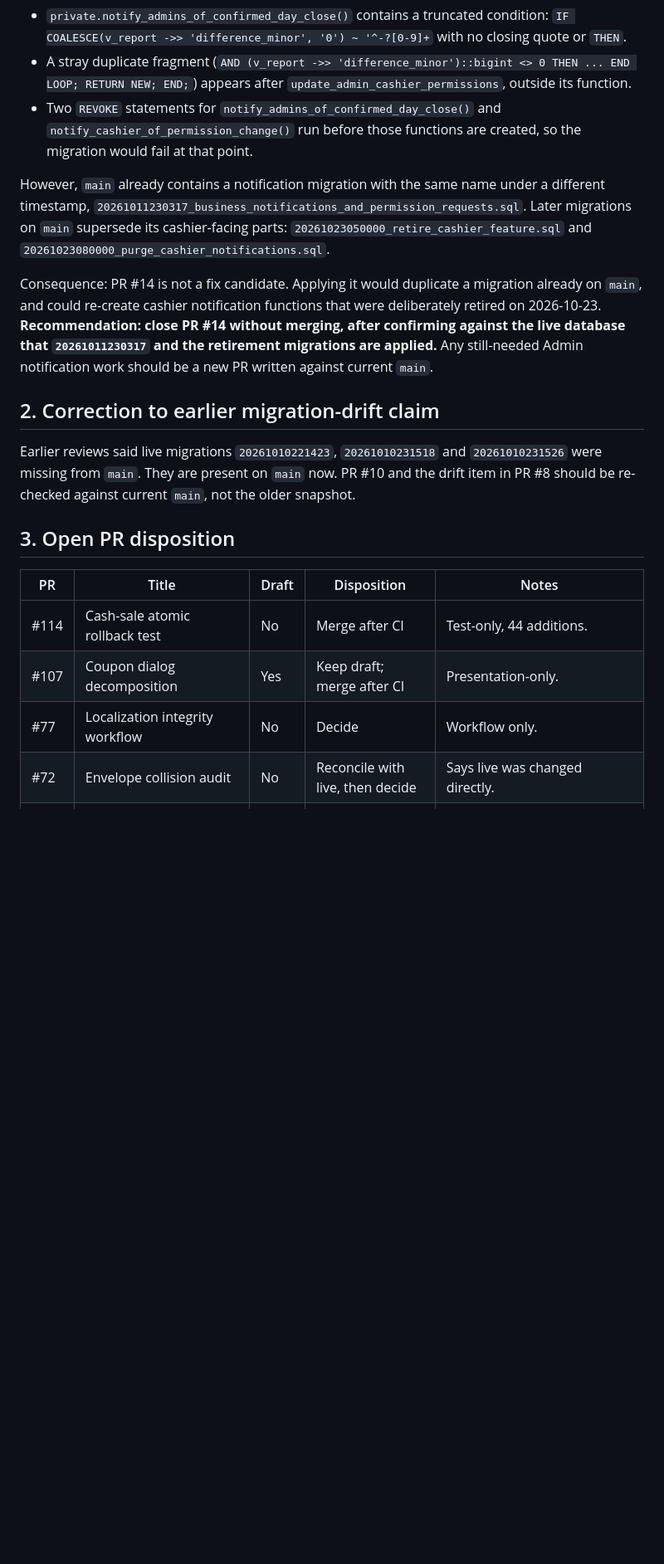
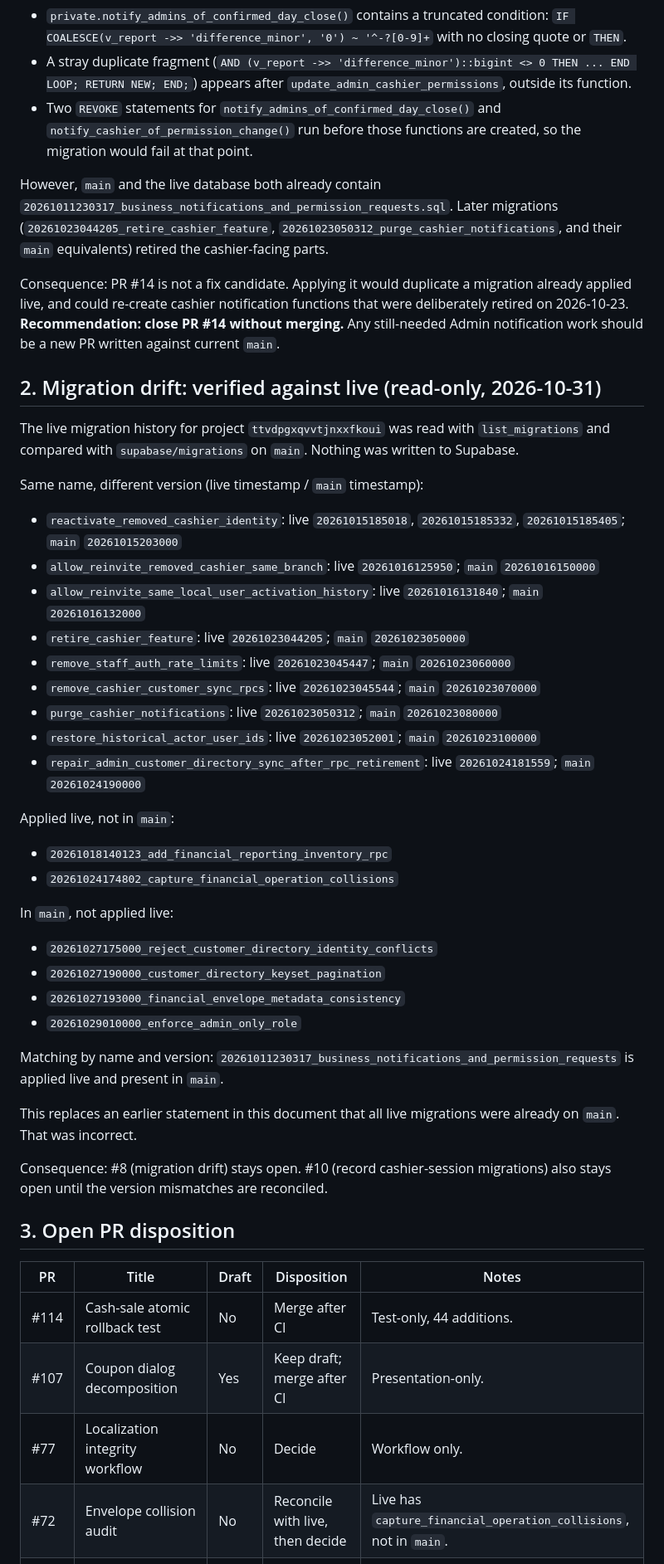
Before and after one commit to guruoshan/Paid-Due, a Markdown page: docs/audits/2026-10-31-pr-disposition.md, the part around one of its changes. Shown at 83% size. Rendered like a GitHub page; blank space fills up the shorter version.

Commit message:
docs(audit): correct migration drift section with verified live history

```diff
--- a/docs/audits/2026-10-31-pr-disposition.md
+++ b/docs/audits/2026-10-31-pr-disposition.md
@@ -12,13 +12,43 @@ The file in PR #14 (`20261011000000_business_notifications_and_permission_reques
 - A stray duplicate fragment (`AND (v_report ->> 'difference_minor')::bigint <> 0 THEN ... END LOOP; RETURN NEW; END;`) appears after `update_admin_cashier_permissions`, outside its function.
 - Two `REVOKE` statements for `notify_admins_of_confirmed_day_close()` and `notify_cashier_of_permission_change()` run before those functions are created, so the migration would fail at that point.
 
-However, `main` already contains a notification migration with the same name under a different timestamp, `20261011230317_business_notifications_and_permission_requests.sql`. Later migrations on `main` supersede its cashier-facing parts: `20261023050000_retire_cashier_feature.sql` and `20261023080000_purge_cashier_notifications.sql`.
+However, `main` and the live database both already contain `20261011230317_business_notifications_and_permission_requests.sql`. Later migrations (`20261023044205_retire_cashier_feature`, `20261023050312_purge_cashier_notifications`, and their `main` equivalents) retired the cashier-facing parts.
 
-Consequence: PR #14 is not a fix candidate. Applying it would duplicate a migration already on `main`, and could re-create cashier notification functions that were deliberately retired on 2026-10-23. **Recommendation: close PR #14 without merging, after confirming against the live database that `20261011230317` and the retirement migrations are applied.** Any still-needed Admin notification work should be a new PR written against current `main`.
+Consequence: PR #14 is not a fix candidate. Applying it would duplicate a migration already applied live, and could re-create cashier notification functions that were deliberately retired on 2026-10-23. **Recommendation: close PR #14 without merging.** Any still-needed Admin notification work should be a new PR written against current `main`.
 
-## 2. Correction to earlier migration-drift claim
+## 2. Migration drift: verified against live (read-only, 2026-10-31)
 
-Earlier reviews said live migrations `20261010221423`, `20261010231518` and `20261010231526` were missing from `main`. They are present on `main` now. PR #10 and the drift item in PR #8 should be re-checked against current `main`, not the older snapshot.
+The live migration history for project `ttvdpgxqvvtjnxxfkoui` was read with `list_migrations` and compared with `supabase/migrations` on `main`. Nothing was written to Supabase.
+
+Same name, different version (live timestamp / `main` timestamp):
+
+- `reactivate_removed_cashier_identity`: live `20261015185018`, `20261015185332`, `20261015185405`; `main` `20261015203000`
+- `allow_reinvite_removed_cashier_same_branch`: live `20261016125950`; `main` `20261016150000`
+- `allow_reinvite_same_local_user_activation_history`: live `20261016131840`; `main` `20261016132000`
+- `retire_cashier_feature`: live `20261023044205`; `main` `20261023050000`
+- `remove_staff_auth_rate_limits`: live `20261023045447`; `main` `20261023060000`
+- `remove_cashier_customer_sync_rpcs`: live `20261023045544`; `main` `20261023070000`
+- `purge_cashier_notifications`: live `20261023050312`; `main` `20261023080000`
+- `restore_historical_actor_user_ids`: live `20261023052001`; `main` `20261023100000`
+- `repair_admin_customer_directory_sync_after_rpc_retirement`: live `20261024181559`; `main` `20261024190000`
+
+Applied live, not in `main`:
+
+- `20261018140123_add_financial_reporting_inventory_rpc`
+- `20261024174802_capture_financial_operation_collisions`
+
+In `main`, not applied live:
+
+- `20261027175000_reject_customer_directory_identity_conflicts`
+- `20261027190000_customer_directory_keyset_pagination`
+- `20261027193000_financial_envelope_metadata_consistency`
+- `20261029010000_enforce_admin_only_role`
+
+Matching by name and version: `20261011230317_business_notifications_and_permission_requests` is applied live and present in `main`.
+
+This replaces an earlier statement in this document that all live migrations were already on `main`. That was incorrect.
+
+Consequence: #8 (migration drift) stays open. #10 (record cashier-session migrations) also stays open until the version mismatches are reconciled.
 
 ## 3. Open PR disposition
 
@@ -27,7 +57,7 @@ Earlier reviews said live migrations `20261010221423`, `20261010231518` and `202
 | #114 | Cash-sale atomic rollback test | No | Merge after CI | Test-only, 44 additions. |
 | #107 | Coupon dialog decomposition | Yes | Keep draft; merge after CI | Presentation-only. |
 | #77 | Localization integrity workflow | No | Decide | Workflow only. |
-| #72 | Envelope collision audit | No | Reconcile with live, then decide | Says live was changed directly. |
+| #72 | Envelope collision audit | No | Reconcile with live, then decide | Live has `capture_financial_operation_collisions`, not in `main`. |
 | #68 | Reports projection: expense corrections/voids | No | Merge after review and CI | Financial reporting fix. |
 | #64 | Sync ack for legacy UUID operations | No | Merge after review and CI | Sync acknowledgement path. |
 | #63 | Sync start/end diagnostics | Yes | Close after #64 | Diagnostic only. |
```
Also changed, not shown: other parts of docs/audits/2026-10-31-pr-disposition.md (+6 -6 lines).
